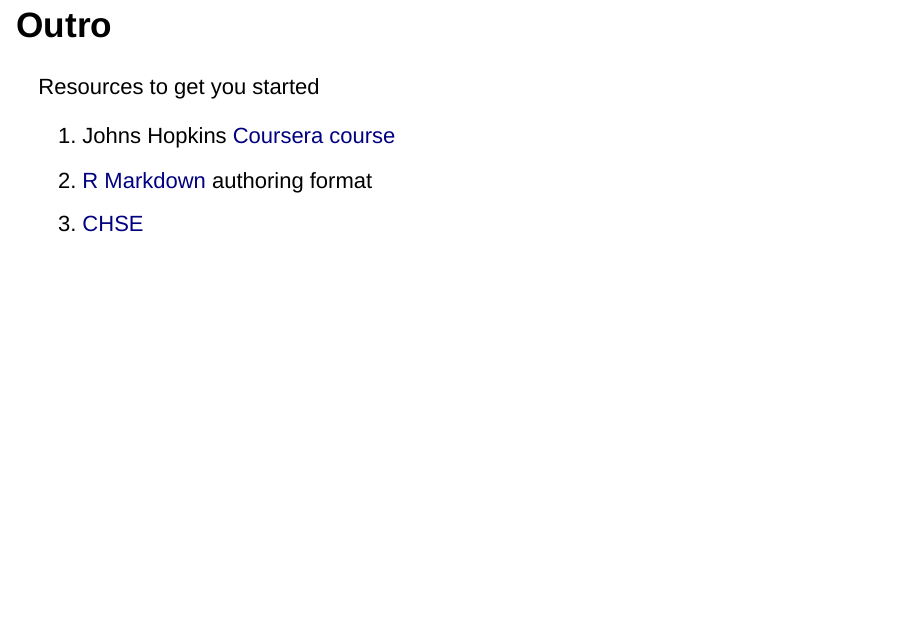
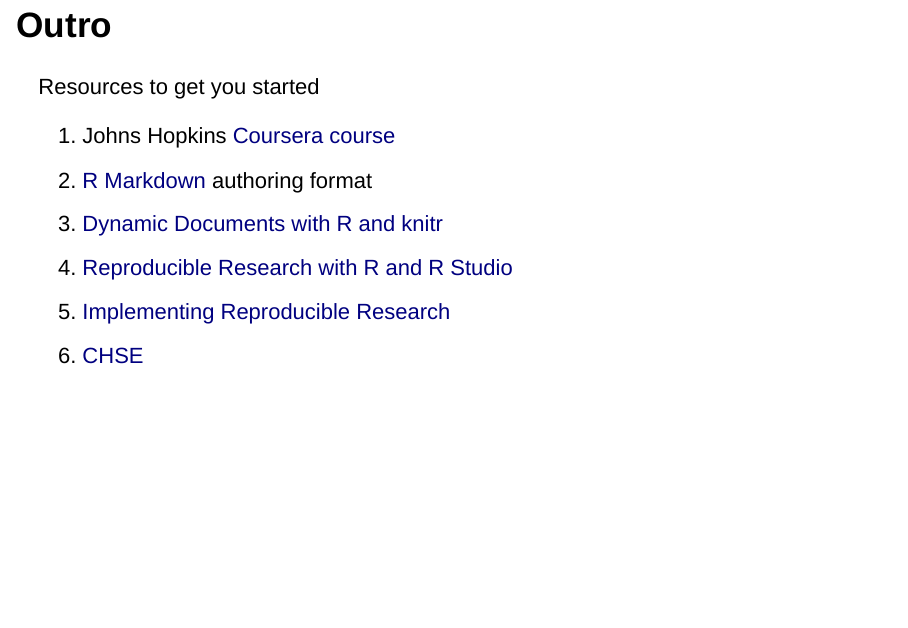
Before and after one commit to chse-ohsu/ReproducibleResearch-20150722, an R Markdown document (Intro/intro.Rmd): page 19 of 19. Rendered offline with R 4.5, knitr and Pandoc, with nearby package versions; drawn as Slidy slides in place of the format the file asks for; some code elsewhere in the file could not run offline.

Commit message:
Add links to some books

```diff
--- a/Intro/intro.Rmd
+++ b/Intro/intro.Rmd
@@ -151,4 +151,7 @@
 
 1. Johns Hopkins [Coursera course](https://www.coursera.org/course/repdata)
 2. [R Markdown](http://rmarkdown.rstudio.com/) authoring format
+3. [Dynamic Documents with R and knitr](https://www.crcpress.com/Dynamic-Documents-with-R-and-knitr-Second-Edition/Xie/9781498716963)
+3. [Reproducible Research with R and R Studio](http://christophergandrud.github.io/RepResR-RStudio/)
+3. [Implementing Reproducible Research](https://osf.io/s9tya/wiki/home/)
 2. [CHSE](http://www.ohsu.edu/xd/research/centers-institutes/center-for-health-systems-effectiveness/)
```
